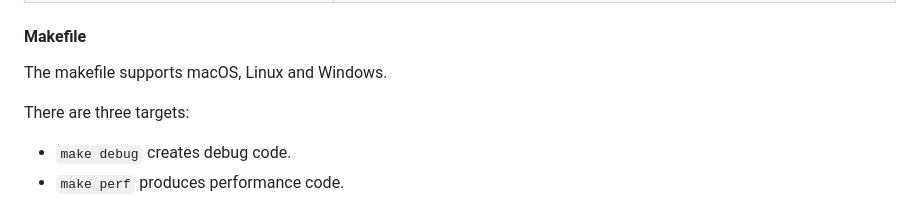
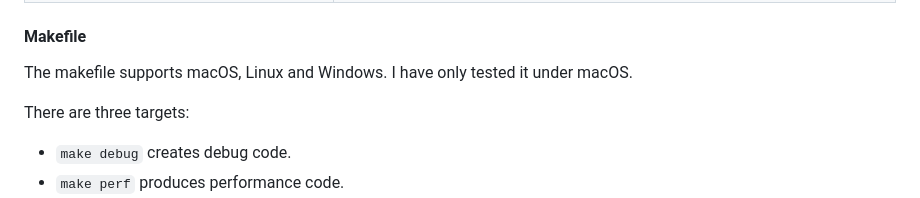
Before and after one commit to dkunert/cut-and-project, a Markdown page: README.md, the part around the change. GitHub-like rendering.

Commit message:
testing of the Makefile mentioned

```diff
--- a/README.md
+++ b/README.md
@@ -105,7 +105,7 @@
 
 #### Makefile
 
-The makefile supports macOS, Linux and Windows.
+The makefile supports macOS, Linux and Windows. I have only tested it under macOS.
 
 There are three targets:
 
```
